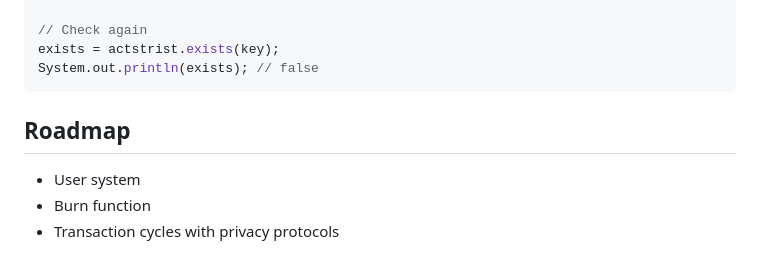
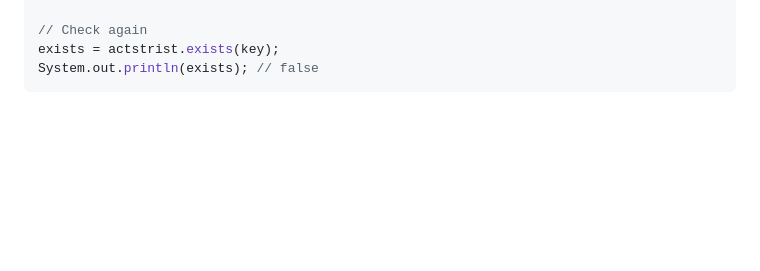
Before and after one commit to hacimertgokhan/denis, a Markdown page: README.md, the part around the change. Rendered like a GitHub page; blank space fills up the shorter version.

````diff
--- a/README.md
+++ b/README.md
@@ -143,9 +143,3 @@ actstrist.del(key);
 exists = actstrist.exists(key);
 System.out.println(exists); // false
 ```
-
-## Roadmap
-
-- User system
-- Burn function
-- Transaction cycles with privacy protocols
````
